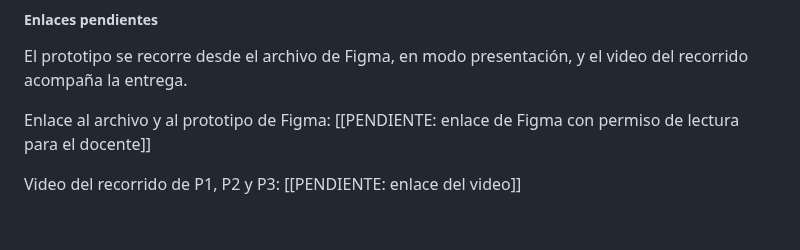
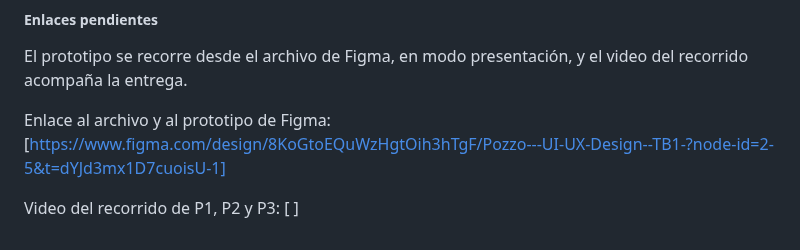
Before and after one commit to kerolabs/pozzo-doc, a Markdown page: docs/chapter_3.md, the part around the change. Rendered like a GitHub page.

Commit message:
docs: add link figma

```diff
--- a/docs/chapter_3.md
+++ b/docs/chapter_3.md
@@ -1460,6 +1460,6 @@ El prototipo recorre solo el camino feliz: los campos de texto, el teclado numé
 
 El prototipo se recorre desde el archivo de Figma, en modo presentación, y el video del recorrido acompaña la entrega.
 
-Enlace al archivo y al prototipo de Figma: [[PENDIENTE: enlace de Figma con permiso de lectura para el docente]]
+Enlace al archivo y al prototipo de Figma: [https://www.figma.com/design/8KoGtoEQuWzHgtOih3hTgF/Pozzo---UI-UX-Design--TB1-?node-id=2-5&t=dYJd3mx1D7cuoisU-1]
 
-Video del recorrido de P1, P2 y P3: [[PENDIENTE: enlace del video]]
+Video del recorrido de P1, P2 y P3: [ ]
```
